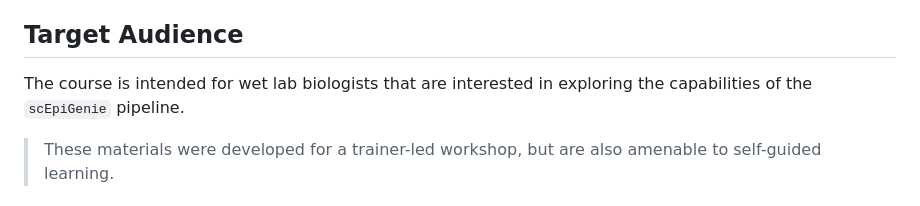
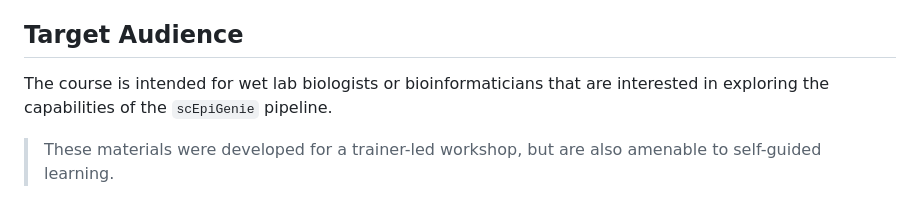
Before and after one commit to stjude-dnb-binfcore/trainings, a Markdown page: courses/sc-epigenie-repo/README.md, the part around the change. GitHub-like rendering.

```diff
--- a/courses/sc-epigenie-repo/README.md
+++ b/courses/sc-epigenie-repo/README.md
@@ -28,7 +28,7 @@ In this workshop, we will discuss how to navigate the analysis modules and explo
 
 ## Target Audience
 
-The course is intended for wet lab biologists that are interested in exploring the capabilities of the `scEpiGenie` pipeline.
+The course is intended for wet lab biologists or bioinformaticians that are interested in exploring the capabilities of the `scEpiGenie` pipeline.
 
 
 > These materials were developed for a trainer-led workshop, but are also amenable to self-guided learning.
```
